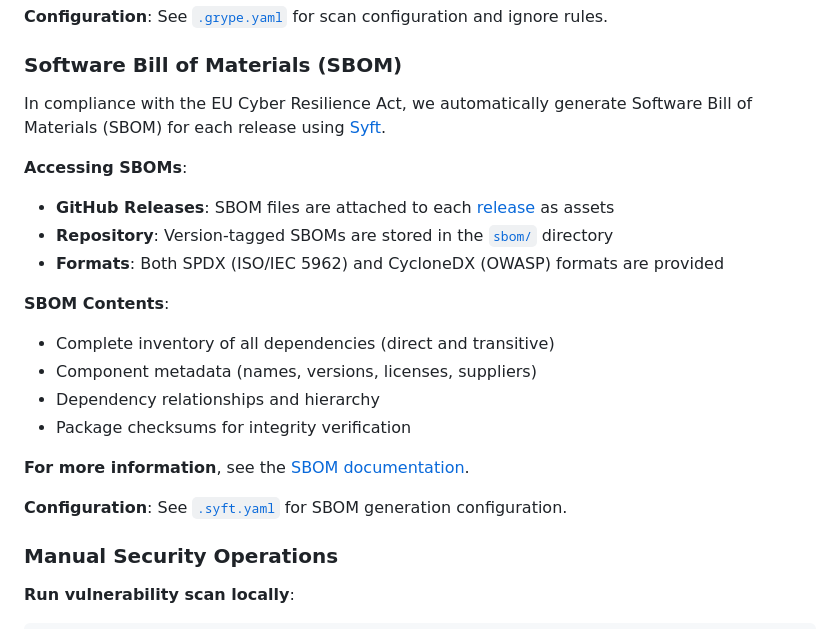
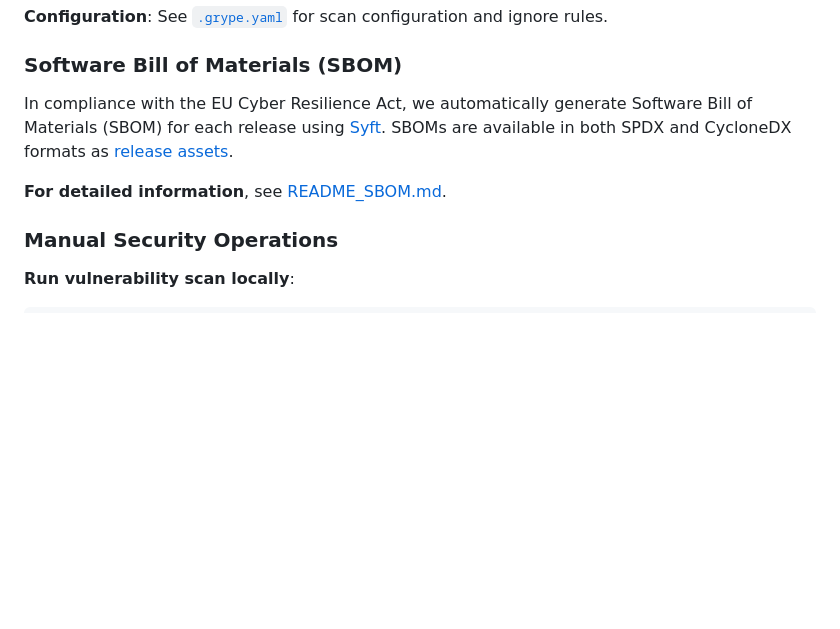
Before and after one commit to material-identity/schemas, a Markdown page: README.md, the part around the change. GitHub-like rendering; blank space fills up the shorter version.

Commit message:
docs: Update README.md to reference README_SBOM.md and remove sbom/ directory reference

```diff
--- a/README.md
+++ b/README.md
@@ -185,22 +185,9 @@ This project uses [Grype](https://github.com/anchore/grype) for automated vulner
 
 ### Software Bill of Materials (SBOM)
 
-In compliance with the EU Cyber Resilience Act, we automatically generate Software Bill of Materials (SBOM) for each release using [Syft](https://github.com/anchore/syft).
+In compliance with the EU Cyber Resilience Act, we automatically generate Software Bill of Materials (SBOM) for each release using [Syft](https://github.com/anchore/syft). SBOMs are available in both SPDX and CycloneDX formats as [release assets](../../releases).
 
-**Accessing SBOMs**:
-- **GitHub Releases**: SBOM files are attached to each [release](../../releases) as assets
-- **Repository**: Version-tagged SBOMs are stored in the [`sbom/`](sbom/) directory
-- **Formats**: Both SPDX (ISO/IEC 5962) and CycloneDX (OWASP) formats are provided
-
-**SBOM Contents**:
-- Complete inventory of all dependencies (direct and transitive)
-- Component metadata (names, versions, licenses, suppliers)
-- Dependency relationships and hierarchy
-- Package checksums for integrity verification
-
-**For more information**, see the [SBOM documentation](sbom/README.md).
-
-**Configuration**: See [`.syft.yaml`](.syft.yaml) for SBOM generation configuration.
+**For detailed information**, see [README_SBOM.md](README_SBOM.md).
 
 ### Manual Security Operations
 
```
